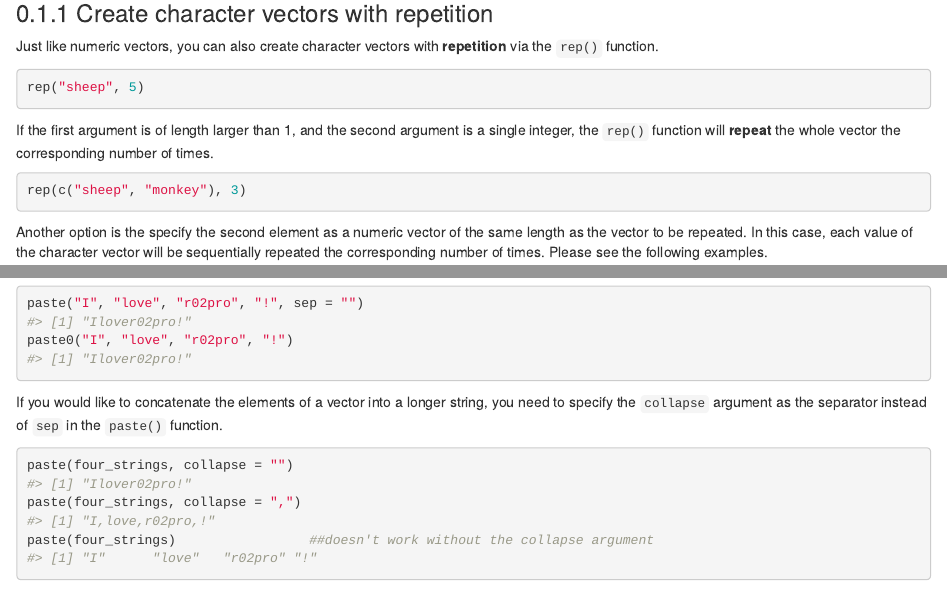
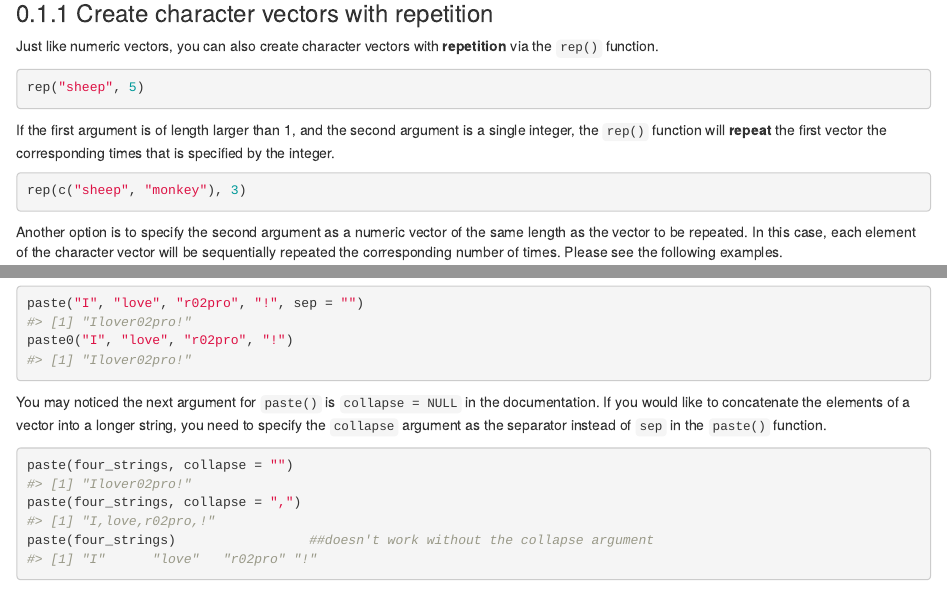
Before and after one commit to bestmitbbs/r02pro_source, an R Markdown document (02.09_Character_Vectors_Create_with_Repetitions_and_Concatenate.Rmd): the page in a window 1100 px wide, from 100 px down, and a second part further down, joined at a grey line. Rendered offline with R 4.5, knitr and Pandoc, with nearby package versions; drawn as R Markdown's standard HTML page in place of the format the file asks for.

Commit message:
2.9 check

````diff
--- a/02.09_Character_Vectors_Create_with_Repetitions_and_Concatenate.Rmd
+++ b/02.09_Character_Vectors_Create_with_Repetitions_and_Concatenate.Rmd
@@ -10,13 +10,13 @@ Just like numeric vectors, you can also create character vectors with **repetiti
 rep("sheep", 5)
 ```
 
-If the first argument is of length larger than 1, and the second argument is a single integer, the `rep()` function will **repeat** the whole vector the corresponding number of times.
+If the first argument is of length larger than 1, and the second argument is a single integer, the `rep()` function will **repeat** the first vector the corresponding times that is specified by the integer.
 
 ```{r}
 rep(c("sheep", "monkey"), 3)
 ```
 
-Another option is the specify the second element as a numeric vector of the same length as the vector to be repeated. In this case, each value of the character vector will be sequentially repeated the corresponding number of times. Please see the following examples.
+Another option is to specify the second argument as a numeric vector of the same length as the vector to be repeated. In this case, each element of the character vector will be sequentially repeated the corresponding number of times. Please see the following examples.
 
 ```{r}
 rep(c("sheep", "monkey"), rep(3, 2))
@@ -64,7 +64,7 @@ paste("I", "love", "r02pro", "!", sep = "")
 paste0("I", "love", "r02pro", "!")
 ```
 
-If you would like to concatenate the elements of a vector into a longer string, you need to specify the `collapse` argument as the separator instead of `sep` in the `paste()` function.
+You may noticed the next argument for `paste()` is `collapse = NULL` in the documentation. If you would like to concatenate the elements of a vector into a longer string, you need to specify the `collapse` argument as the separator instead of `sep` in the `paste()` function.
 
 ```{r, results=TRUE}
 paste(four_strings, collapse = "")
````
Also changed, not shown: 02.09_Character_Vectors_Create_with_Repetitions_and_Concatenate.Rmd (4 more changed lines).
